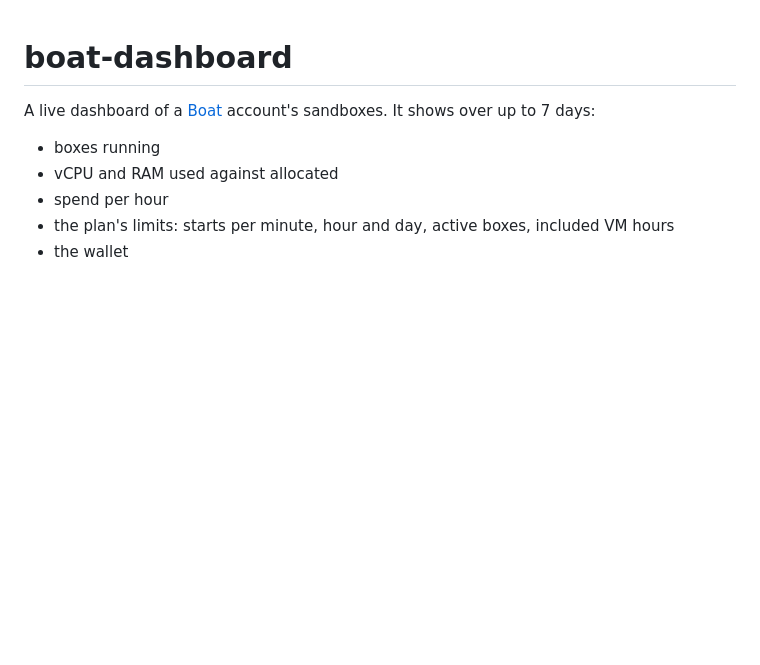
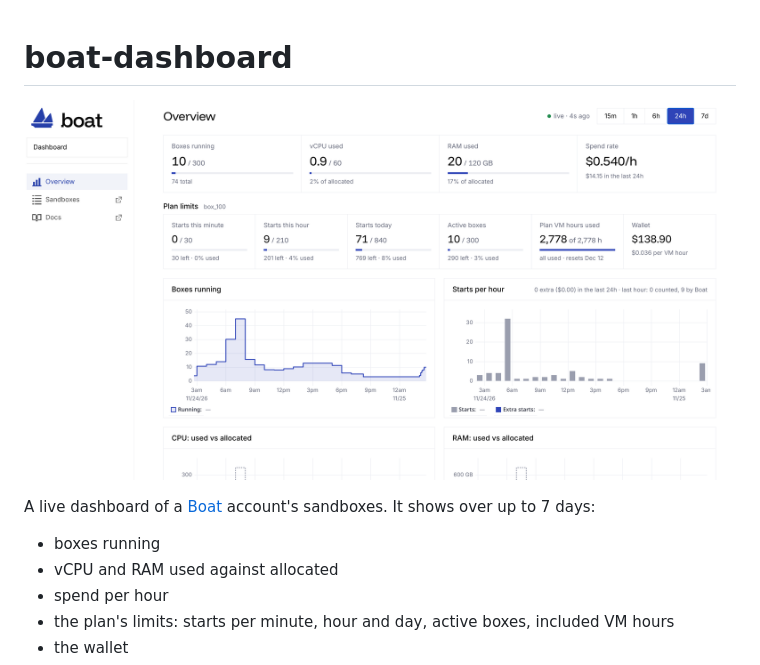
Before and after one commit to chebykinn/boat-dashboard, a Markdown page: README.md, the part around the change. Drawn GitHub-style; pictures changed too: docs/screenshot.png (added); blank space fills up the shorter version.

Commit message:
Add a screenshot to the README

```diff
--- a/README.md
+++ b/README.md
@@ -1,4 +1,6 @@
 # boat-dashboard
+
+![The dashboard's overview: boxes, vCPU, RAM and spend, the plan's limits, and the boxes-running and starts-per-hour charts](docs/screenshot.png)
 
 A live dashboard of a [Boat](https://boat.dev) account's sandboxes. It shows over up to 7 days:
 
```
